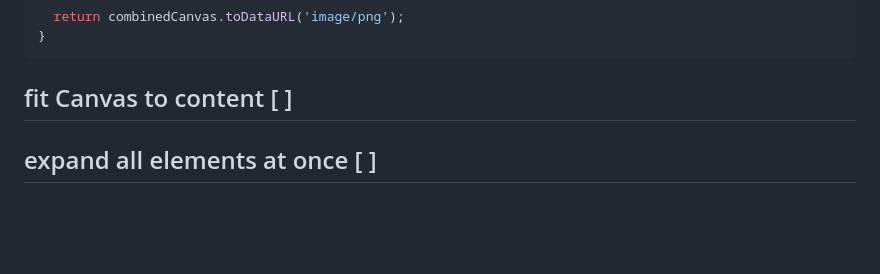
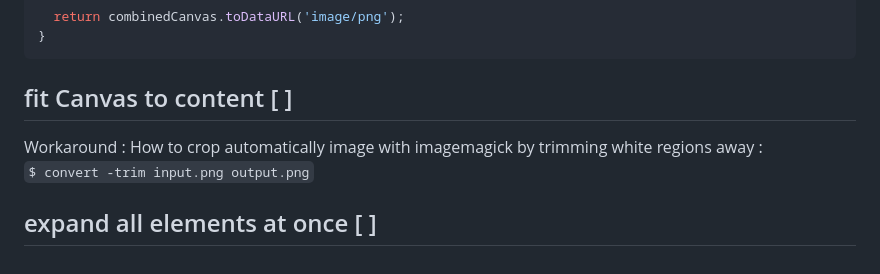
Before and after one commit to dgucc/javascript, a Markdown page: xsd-viewer/README.md, the part around the change. Rendered like a GitHub page; blank space fills up the shorter version.

Commit message:
Update README.md : work around to fit canvas to content

```diff
--- a/xsd-viewer/README.md
+++ b/xsd-viewer/README.md
@@ -105,5 +105,7 @@ function getCanvasImageWithBackgroundColor(canvasObj, backgroundColor) {
 
 ## fit Canvas to content [ ]
 
+Workaround : How to crop automatically image with imagemagick by trimming white regions away :
+`$ convert -trim input.png output.png`
 
 ## expand all elements at once [ ]
```
